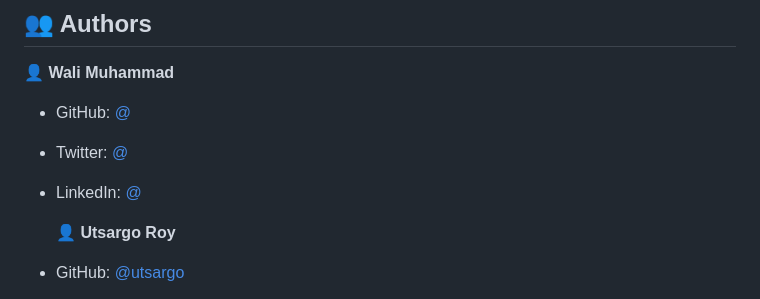
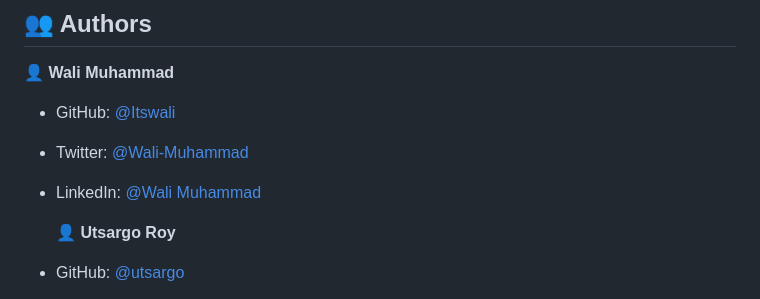
Before and after one commit to Itswali/MealsDB, a Markdown page: README.md, the part around the change. GitHub-like rendering.

```diff
--- a/README.md
+++ b/README.md
@@ -118,9 +118,9 @@ You can deploy this project using:
 
 👤 **Wali Muhammad**
 
-- GitHub: [@](https://github.com/Itswali)
-- Twitter: [@](https://twitter.com/WaliMuh94818599)
-- LinkedIn: [@](https://www.linkedin.com/in/wali-muhammad-666040244/)
+- GitHub: [@Itswali](https://github.com/Itswali)
+- Twitter: [@Wali-Muhammad](https://twitter.com/WaliMuh94818599)
+- LinkedIn: [@Wali Muhammad](https://www.linkedin.com/in/wali-muhammad-666040244/)
 
   👤 **Utsargo Roy**
 
```
